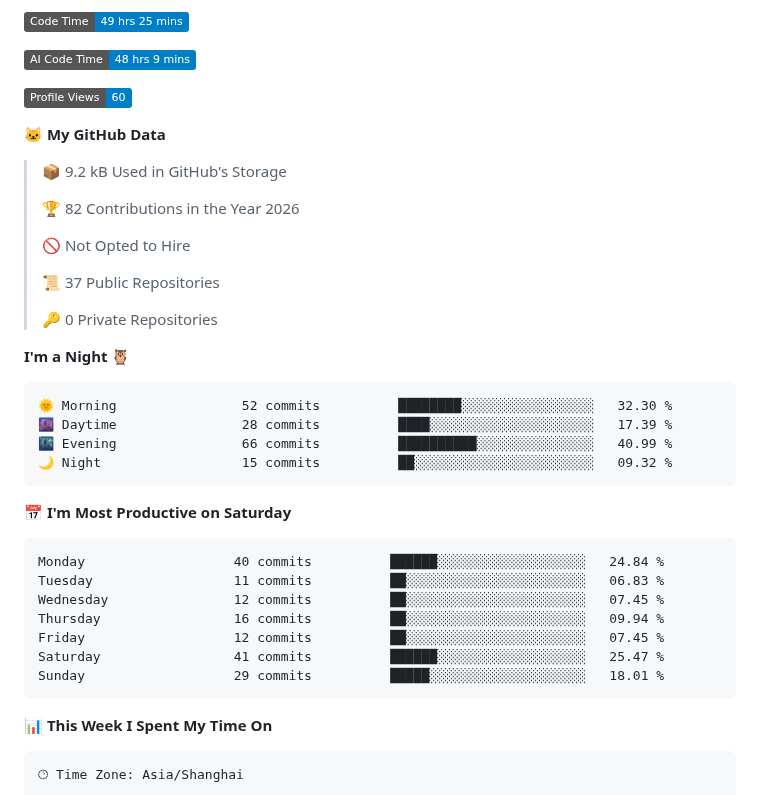
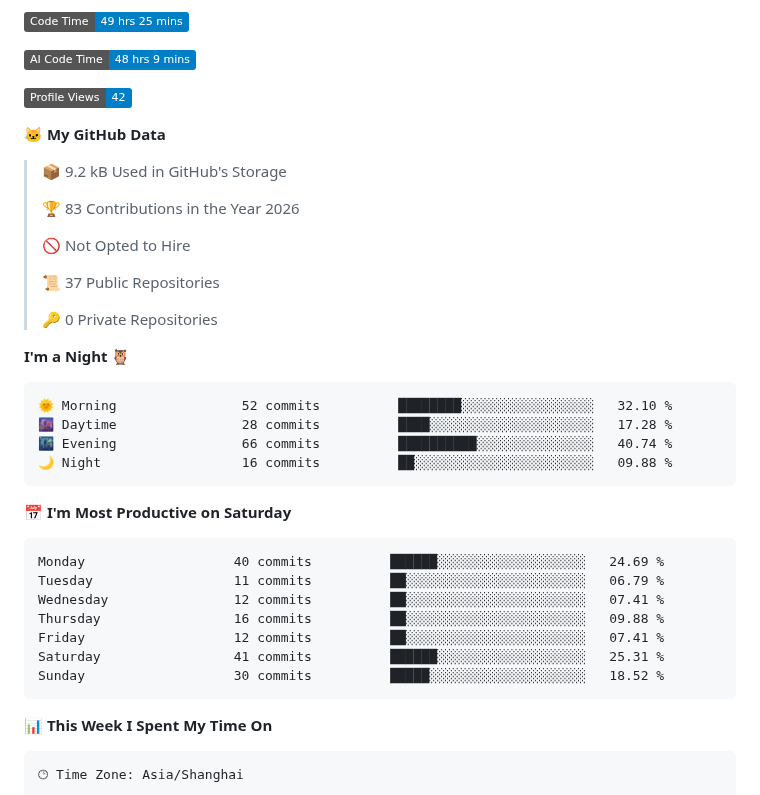
Before and after one commit to born-in-autumn/born-in-autumn, a Markdown page: README.md, the part around one of its changes. GitHub-like rendering; badges without logos.

Commit message:
Updated with Dev Metrics

````diff
--- a/README.md
+++ b/README.md
@@ -29,13 +29,13 @@ My core tech stack: TypeScript, React/Next.js, Python, FastAPI, Docker, Kubernet
 
 ![AI Code Time](http://img.shields.io/badge/AI%20Code%20Time-48%20hrs%209%20mins-blue?style=flat)
 
-![Profile Views](http://img.shields.io/badge/Profile%20Views-60-blue?style=flat)
+![Profile Views](http://img.shields.io/badge/Profile%20Views-42-blue?style=flat)
 
 **🐱 My GitHub Data**
 
 > 📦 9.2 kB Used in GitHub's Storage
  >
-> 🏆 82 Contributions in the Year 2026
+> 🏆 83 Contributions in the Year 2026
  >
 > 🚫 Not Opted to Hire
  >
@@ -46,21 +46,21 @@ My core tech stack: TypeScript, React/Next.js, Python, FastAPI, Docker, Kubernet
 **I'm a Night 🦉**
 
 ```text
-🌞 Morning                52 commits          ████████░░░░░░░░░░░░░░░░░   32.30 %
-🌆 Daytime                28 commits          ████░░░░░░░░░░░░░░░░░░░░░   17.39 %
-🌃 Evening                66 commits          ██████████░░░░░░░░░░░░░░░   40.99 %
-🌙 Night                  15 commits          ██░░░░░░░░░░░░░░░░░░░░░░░   09.32 %
+🌞 Morning                52 commits          ████████░░░░░░░░░░░░░░░░░   32.10 %
+🌆 Daytime                28 commits          ████░░░░░░░░░░░░░░░░░░░░░   17.28 %
+🌃 Evening                66 commits          ██████████░░░░░░░░░░░░░░░   40.74 %
+🌙 Night                  16 commits          ██░░░░░░░░░░░░░░░░░░░░░░░   09.88 %
 ```
 📅 **I'm Most Productive on Saturday**
 
 ```text
-Monday                   40 commits          ██████░░░░░░░░░░░░░░░░░░░   24.84 %
-Tuesday                  11 commits          ██░░░░░░░░░░░░░░░░░░░░░░░   06.83 %
-Wednesday                12 commits          ██░░░░░░░░░░░░░░░░░░░░░░░   07.45 %
-Thursday                 16 commits          ██░░░░░░░░░░░░░░░░░░░░░░░   09.94 %
-Friday                   12 commits          ██░░░░░░░░░░░░░░░░░░░░░░░   07.45 %
-Saturday                 41 commits          ██████░░░░░░░░░░░░░░░░░░░   25.47 %
-Sunday                   29 commits          █████░░░░░░░░░░░░░░░░░░░░   18.01 %
+Monday                   40 commits          ██████░░░░░░░░░░░░░░░░░░░   24.69 %
+Tuesday                  11 commits          ██░░░░░░░░░░░░░░░░░░░░░░░   06.79 %
+Wednesday                12 commits          ██░░░░░░░░░░░░░░░░░░░░░░░   07.41 %
+Thursday                 16 commits          ██░░░░░░░░░░░░░░░░░░░░░░░   09.88 %
+Friday                   12 commits          ██░░░░░░░░░░░░░░░░░░░░░░░   07.41 %
+Saturday                 41 commits          ██████░░░░░░░░░░░░░░░░░░░   25.31 %
+Sunday                   30 commits          █████░░░░░░░░░░░░░░░░░░░░   18.52 %
 ```
 
 
````
Also changed, not shown: other parts of README.md (+1 -1 lines), assets/bar_graph.png.
